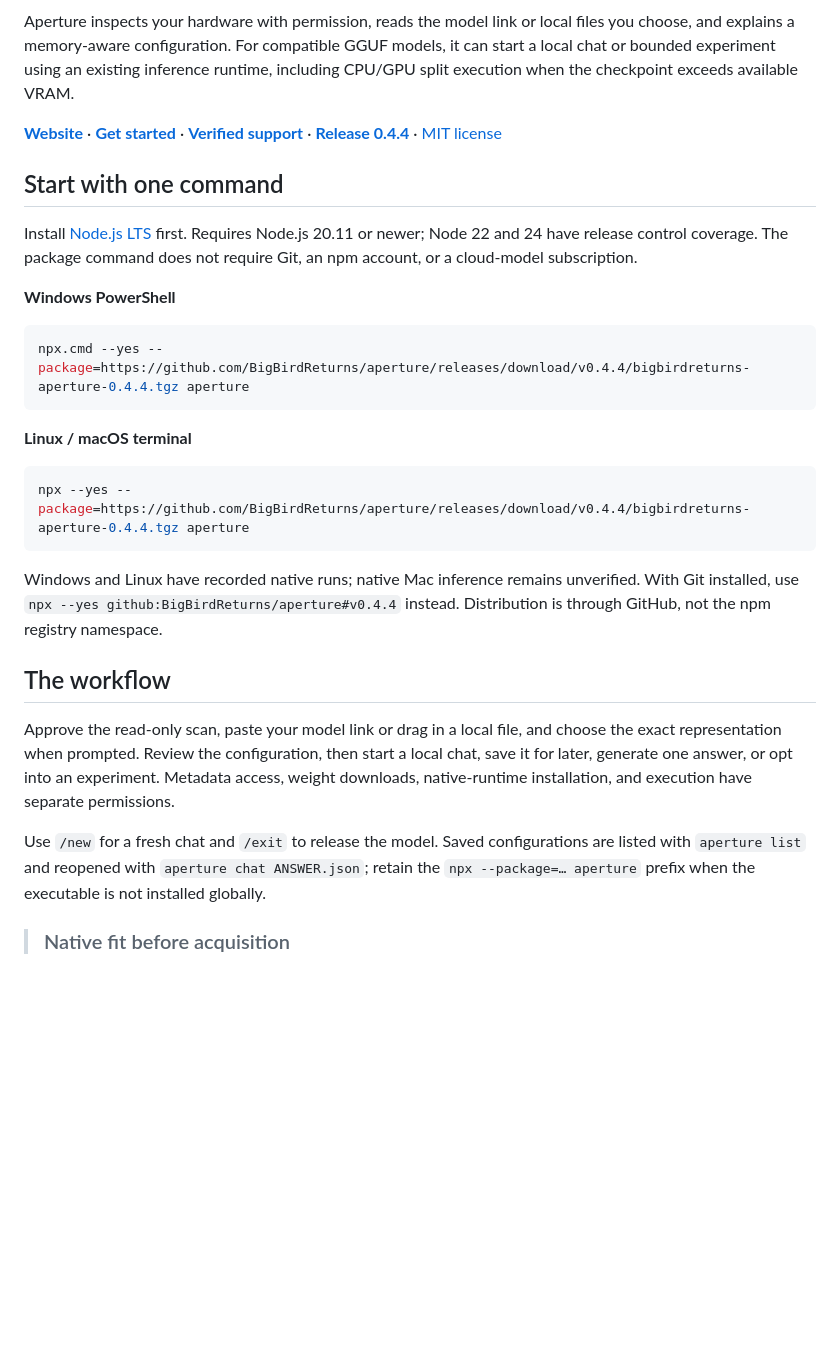
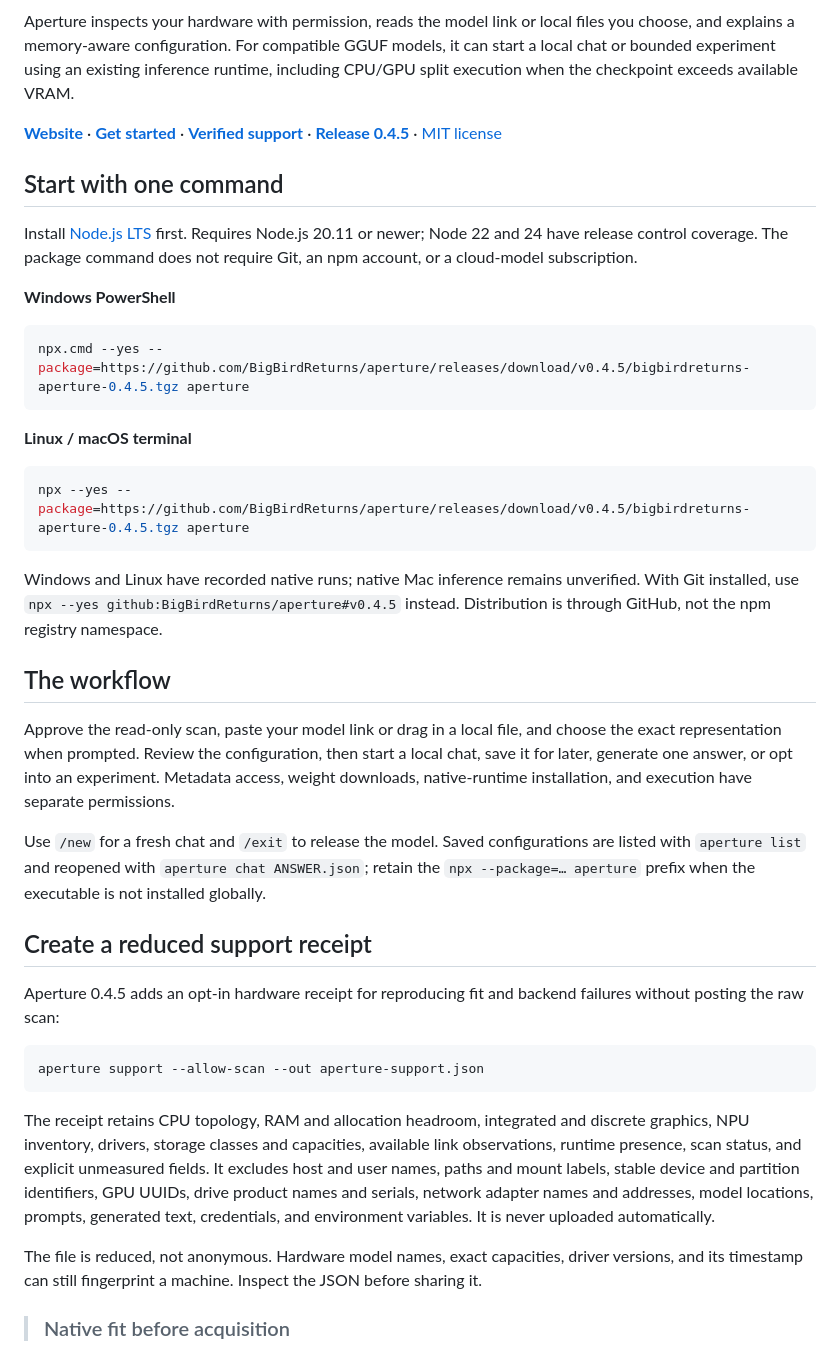
Before and after one commit to BigBirdReturns/aperture, a Markdown page: README.md, the part around one of its changes. Drawn GitHub-style; blank space fills up the shorter version.

Commit message:
Document the 0.4.5 support receipt

````diff
--- a/README.md
+++ b/README.md
@@ -4,7 +4,7 @@
 
 Aperture inspects your hardware with permission, reads the model link or local files you choose, and explains a memory-aware configuration. For compatible GGUF models, it can start a local chat or bounded experiment using an existing inference runtime, including CPU/GPU split execution when the checkpoint exceeds available VRAM.
 
-**[Website](https://bigbirdreturns.github.io/aperture/)** · **[Get started](https://bigbirdreturns.github.io/aperture/quickstart.html)** · **[Verified support](https://bigbirdreturns.github.io/aperture/support.html)** · **[Release 0.4.4](https://github.com/BigBirdReturns/aperture/releases/tag/v0.4.4)** · [MIT license](LICENSE)
+**[Website](https://bigbirdreturns.github.io/aperture/)** · **[Get started](https://bigbirdreturns.github.io/aperture/quickstart.html)** · **[Verified support](https://bigbirdreturns.github.io/aperture/support.html)** · **[Release 0.4.5](https://github.com/BigBirdReturns/aperture/releases/tag/v0.4.5)** · [MIT license](LICENSE)
 
 ## Start with one command
 
@@ -13,22 +13,34 @@ Install [Node.js LTS](https://nodejs.org/en/download) first. Requires Node.js 20
 **Windows PowerShell**
 
 ```powershell
-npx.cmd --yes --package=https://github.com/BigBirdReturns/aperture/releases/download/v0.4.4/bigbirdreturns-aperture-0.4.4.tgz aperture
+npx.cmd --yes --package=https://github.com/BigBirdReturns/aperture/releases/download/v0.4.5/bigbirdreturns-aperture-0.4.5.tgz aperture
 ```
 
 **Linux / macOS terminal**
 
 ```sh
-npx --yes --package=https://github.com/BigBirdReturns/aperture/releases/download/v0.4.4/bigbirdreturns-aperture-0.4.4.tgz aperture
+npx --yes --package=https://github.com/BigBirdReturns/aperture/releases/download/v0.4.5/bigbirdreturns-aperture-0.4.5.tgz aperture
 ```
 
-Windows and Linux have recorded native runs; native Mac inference remains unverified. With Git installed, use `npx --yes github:BigBirdReturns/aperture#v0.4.4` instead. Distribution is through GitHub, not the npm registry namespace.
+Windows and Linux have recorded native runs; native Mac inference remains unverified. With Git installed, use `npx --yes github:BigBirdReturns/aperture#v0.4.5` instead. Distribution is through GitHub, not the npm registry namespace.
 
 ## The workflow
 
 Approve the read-only scan, paste your model link or drag in a local file, and choose the exact representation when prompted. Review the configuration, then start a local chat, save it for later, generate one answer, or opt into an experiment. Metadata access, weight downloads, native-runtime installation, and execution have separate permissions.
 
 Use `/new` for a fresh chat and `/exit` to release the model. Saved configurations are listed with `aperture list` and reopened with `aperture chat ANSWER.json`; retain the `npx --package=… aperture` prefix when the executable is not installed globally.
+
+## Create a reduced support receipt
+
+Aperture 0.4.5 adds an opt-in hardware receipt for reproducing fit and backend failures without posting the raw scan:
+
+```sh
+aperture support --allow-scan --out aperture-support.json
+```
+
+The receipt retains CPU topology, RAM and allocation headroom, integrated and discrete graphics, NPU inventory, drivers, storage classes and capacities, available link observations, runtime presence, scan status, and explicit unmeasured fields. It excludes host and user names, paths and mount labels, stable device and partition identifiers, GPU UUIDs, drive product names and serials, network adapter names and addresses, model locations, prompts, generated text, credentials, and environment variables. It is never uploaded automatically.
+
+The file is reduced, not anonymous. Hardware model names, exact capacities, driver versions, and its timestamp can still fingerprint a machine. Inspect the JSON before sharing it.
 
 > ### Native fit before acquisition
 
````
Also changed, not shown: other parts of README.md (+5 -3 lines).
